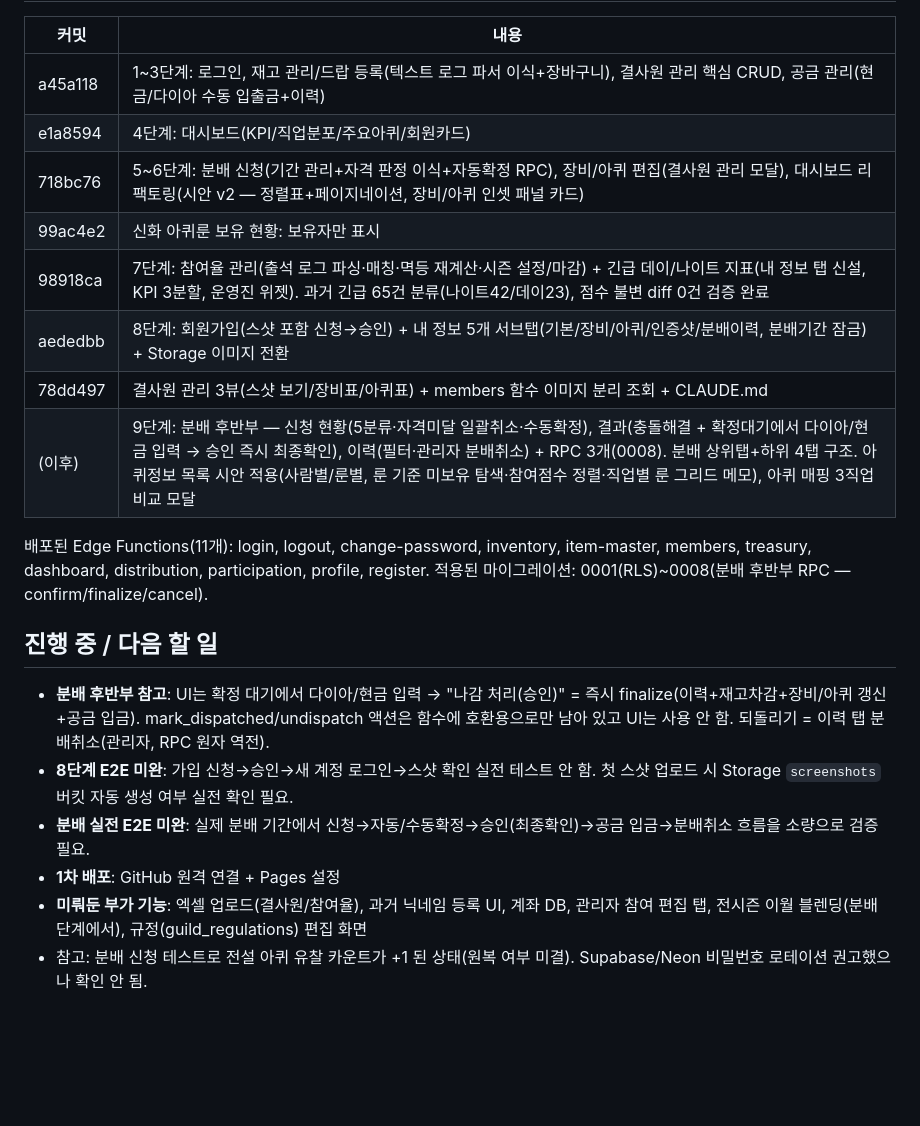
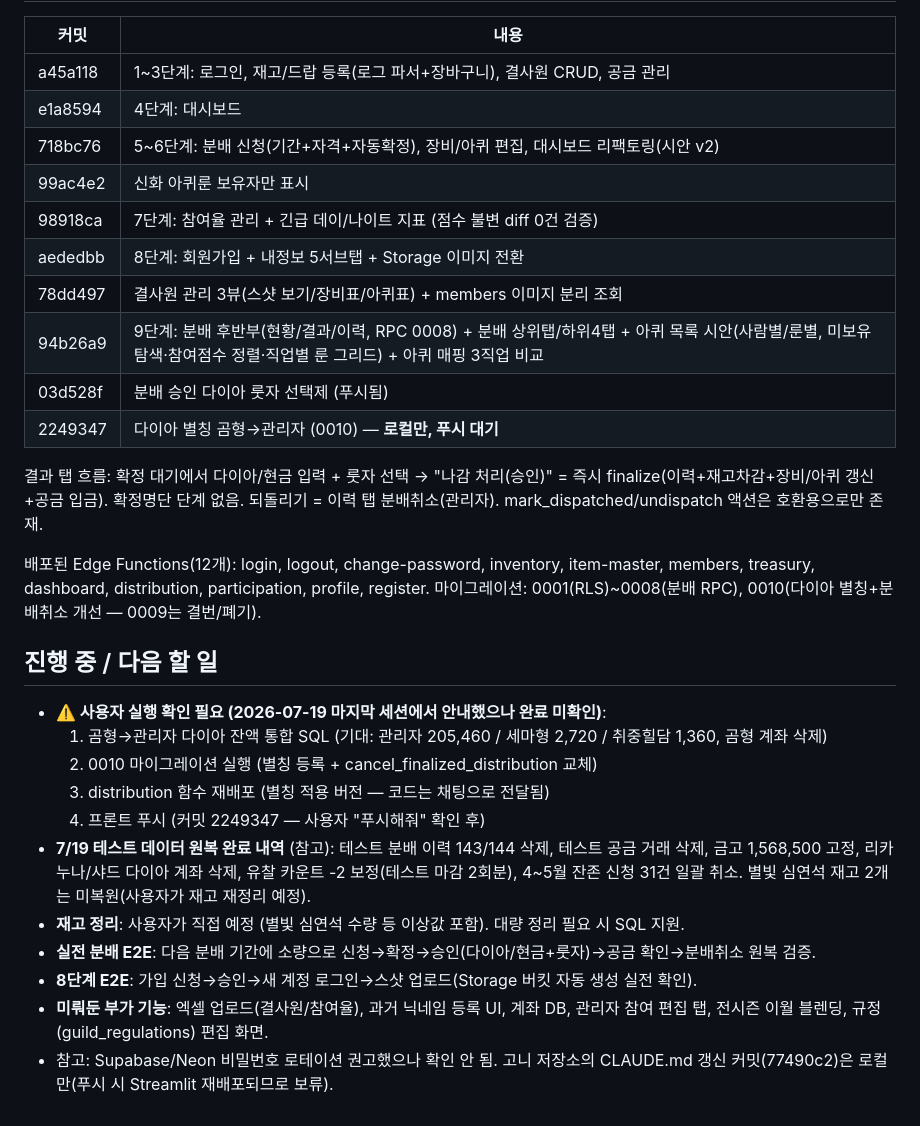
Before and after one commit to ingom815-tech/guild-web, a Markdown page: CLAUDE.md, the part around one of its changes. GitHub-like rendering; blank space fills up the shorter version.

```diff
--- a/CLAUDE.md
+++ b/CLAUDE.md
@@ -36,22 +46,31 @@
 
 | 커밋 | 내용 |
 |---|---|
-| a45a118 | 1~3단계: 로그인, 재고 관리/드랍 등록(텍스트 로그 파서 이식+장바구니), 결사원 관리 핵심 CRUD, 공금 관리(현금/다이아 수동 입출금+이력) |
-| e1a8594 | 4단계: 대시보드(KPI/직업분포/주요아퀴/회원카드) |
-| 718bc76 | 5~6단계: 분배 신청(기간 관리+자격 판정 이식+자동확정 RPC), 장비/아퀴 편집(결사원 관리 모달), 대시보드 리팩토링(시안 v2 — 정렬표+페이지네이션, 장비/아퀴 인셋 패널 카드) |
-| 99ac4e2 | 신화 아퀴룬 보유 현황: 보유자만 표시 |
-| 98918ca | 7단계: 참여율 관리(출석 로그 파싱·매칭·멱등 재계산·시즌 설정/마감) + 긴급 데이/나이트 지표(내 정보 탭 신설, KPI 3분할, 운영진 위젯). 과거 긴급 65건 분류(나이트42/데이23), 점수 불변 diff 0건 검증 완료 |
-| aededbb | 8단계: 회원가입(스샷 포함 신청→승인) + 내 정보 5개 서브탭(기본/장비/아퀴/인증샷/분배이력, 분배기간 잠금) + Storage 이미지 전환 |
-| 78dd497 | 결사원 관리 3뷰(스샷 보기/장비표/아퀴표) + members 함수 이미지 분리 조회 + CLAUDE.md |
-| (이후) | 9단계: 분배 후반부 — 신청 현황(5분류·자격미달 일괄취소·수동확정), 결과(충돌해결 + 확정대기에서 다이아/현금 입력 → 승인 즉시 최종확인), 이력(필터·관리자 분배취소) + RPC 3개(0008). 분배 상위탭+하위 4탭 구조. 아퀴정보 목록 시안 적용(사람별/룬별, 룬 기준 미보유 탐색·참여점수 정렬·직업별 룬 그리드 메모), 아퀴 매핑 3직업 비교 모달 |
+| a45a118 | 1~3단계: 로그인, 재고/드랍 등록(로그 파서+장바구니), 결사원 CRUD, 공금 관리 |
+| e1a8594 | 4단계: 대시보드 |
+| 718bc76 | 5~6단계: 분배 신청(기간+자격+자동확정), 장비/아퀴 편집, 대시보드 리팩토링(시안 v2) |
+| 99ac4e2 | 신화 아퀴룬 보유자만 표시 |
+| 98918ca | 7단계: 참여율 관리 + 긴급 데이/나이트 지표 (점수 불변 diff 0건 검증) |
+| aededbb | 8단계: 회원가입 + 내정보 5서브탭 + Storage 이미지 전환 |
+| 78dd497 | 결사원 관리 3뷰(스샷 보기/장비표/아퀴표) + members 이미지 분리 조회 |
+| 94b26a9 | 9단계: 분배 후반부(현황/결과/이력, RPC 0008) + 분배 상위탭/하위4탭 + 아퀴 목록 시안(사람별/룬별, 미보유 탐색·참여점수 정렬·직업별 룬 그리드) + 아퀴 매핑 3직업 비교 |
+| 03d528f | 분배 승인 다이아 룻자 선택제 (푸시됨) |
+| 2249347 | 다이아 별칭 곰형→관리자 (0010) — **로컬만, 푸시 대기** |
 
-배포된 Edge Functions(11개): login, logout, change-password, inventory, item-master, members, treasury, dashboard, distribution, participation, profile, register. 적용된 마이그레이션: 0001(RLS)~0008(분배 후반부 RPC — confirm/finalize/cancel).
+결과 탭 흐름: 확정 대기에서 다이아/현금 입력 + 룻자 선택 → "나감 처리(승인)" = 즉시 finalize(이력+재고차감+장비/아퀴 갱신+공금 입금). 확정명단 단계 없음. 되돌리기 = 이력 탭 분배취소(관리자). mark_dispatched/undispatch 액션은 호환용으로만 존재.
+
+배포된 Edge Functions(12개): login, logout, change-password, inventory, item-master, members, treasury, dashboard, distribution, participation, profile, register. 마이그레이션: 0001(RLS)~0008(분배 RPC), 0010(다이아 별칭+분배취소 개선 — 0009는 결번/폐기).
 
 ## 진행 중 / 다음 할 일
 
-- **분배 후반부 참고**: UI는 확정 대기에서 다이아/현금 입력 → "나감 처리(승인)" = 즉시 finalize(이력+재고차감+장비/아퀴 갱신+공금 입금). mark_dispatched/undispatch 액션은 함수에 호환용으로만 남아 있고 UI는 사용 안 함. 되돌리기 = 이력 탭 분배취소(관리자, RPC 원자 역전).
-- **8단계 E2E 미완**: 가입 신청→승인→새 계정 로그인→스샷 확인 실전 테스트 안 함. 첫 스샷 업로드 시 Storage `screenshots` 버킷 자동 생성 여부 실전 확인 필요.
-- **분배 실전 E2E 미완**: 실제 분배 기간에서 신청→자동/수동확정→승인(최종확인)→공금 입금→분배취소 흐름을 소량으로 검증 필요.
-- **1차 배포**: GitHub 원격 연결 + Pages 설정
-- **미뤄둔 부가 기능**: 엑셀 업로드(결사원/참여율), 과거 닉네임 등록 UI, 계좌 DB, 관리자 참여 편집 탭, 전시즌 이월 블렌딩(분배 단계에서), 규정(guild_regulations) 편집 화면
-- 참고: 분배 신청 테스트로 전설 아퀴 유찰 카운트가 +1 된 상태(원복 여부 미결). Supabase/Neon 비밀번호 로테이션 권고했으나 확인 안 됨.
+- **⚠️ 사용자 실행 확인 필요 (2026-07-19 마지막 세션에서 안내했으나 완료 미확인)**:
+  1. 곰형→관리자 다이아 잔액 통합 SQL (기대: 관리자 205,460 / 세마형 2,720 / 취중힐담 1,360, 곰형 계좌 삭제)
+  2. 0010 마이그레이션 실행 (별칭 등록 + cancel_finalized_distribution 교체)
+  3. distribution 함수 재배포 (별칭 적용 버전 — 코드는 채팅으로 전달됨)
+  4. 프론트 푸시 (커밋 2249347 — 사용자 "푸시해줘" 확인 후)
+- **7/19 테스트 데이터 원복 완료 내역** (참고): 테스트 분배 이력 143/144 삭제, 테스트 공금 거래 삭제, 금고 1,568,500 고정, 리카누나/샤드 다이아 계좌 삭제, 유찰 카운트 -2 보정(테스트 마감 2회분), 4~5월 잔존 신청 31건 일괄 취소. 별빛 심연석 재고 2개는 미복원(사용자가 재고 재정리 예정).
+- **재고 정리**: 사용자가 직접 예정 (별빛 심연석 수량 등 이상값 포함). 대량 정리 필요 시 SQL 지원.
+- **실전 분배 E2E**: 다음 분배 기간에 소량으로 신청→확정→승인(다이아/현금+룻자)→공금 확인→분배취소 원복 검증.
+- **8단계 E2E**: 가입 신청→승인→새 계정 로그인→스샷 업로드(Storage 버킷 자동 생성 실전 확인).
+- **미뤄둔 부가 기능**: 엑셀 업로드(결사원/참여율), 과거 닉네임 등록 UI, 계좌 DB, 관리자 참여 편집 탭, 전시즌 이월 블렌딩, 규정(guild_regulations) 편집 화면.
+- 참고: Supabase/Neon 비밀번호 로테이션 권고했으나 확인 안 됨. 고니 저장소의 CLAUDE.md 갱신 커밋(77490c2)은 로컬만(푸시 시 Streamlit 재배포되므로 보류).
```
Also changed, not shown: other parts of CLAUDE.md (+34 -24 lines).
